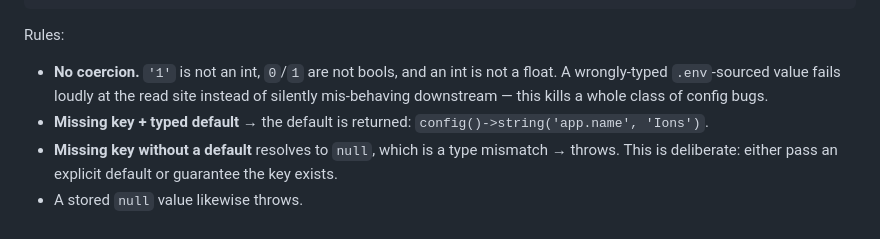
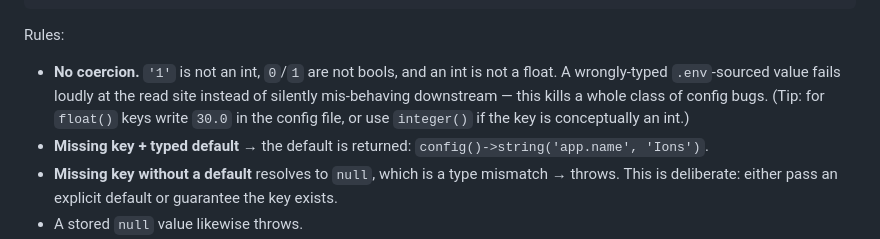
Before and after one commit to tahadeveloper/ions.core, a Markdown page: docs/config.md, the part around the change. Drawn GitHub-style.

Commit message:
docs(config): float() tip for int-shaped keys

```diff
--- a/docs/config.md
+++ b/docs/config.md
@@ -29,7 +29,7 @@ config()->integer('app.workers');
 
 Rules:
 
-- **No coercion.** `'1'` is not an int, `0`/`1` are not bools, and an int is not a float. A wrongly-typed `.env`-sourced value fails loudly at the read site instead of silently mis-behaving downstream — this kills a whole class of config bugs.
+- **No coercion.** `'1'` is not an int, `0`/`1` are not bools, and an int is not a float. A wrongly-typed `.env`-sourced value fails loudly at the read site instead of silently mis-behaving downstream — this kills a whole class of config bugs. (Tip: for `float()` keys write `30.0` in the config file, or use `integer()` if the key is conceptually an int.)
 - **Missing key + typed default** → the default is returned: `config()->string('app.name', 'Ions')`.
 - **Missing key without a default** resolves to `null`, which is a type mismatch → throws. This is deliberate: either pass an explicit default or guarantee the key exists.
 - A stored `null` value likewise throws.
```
